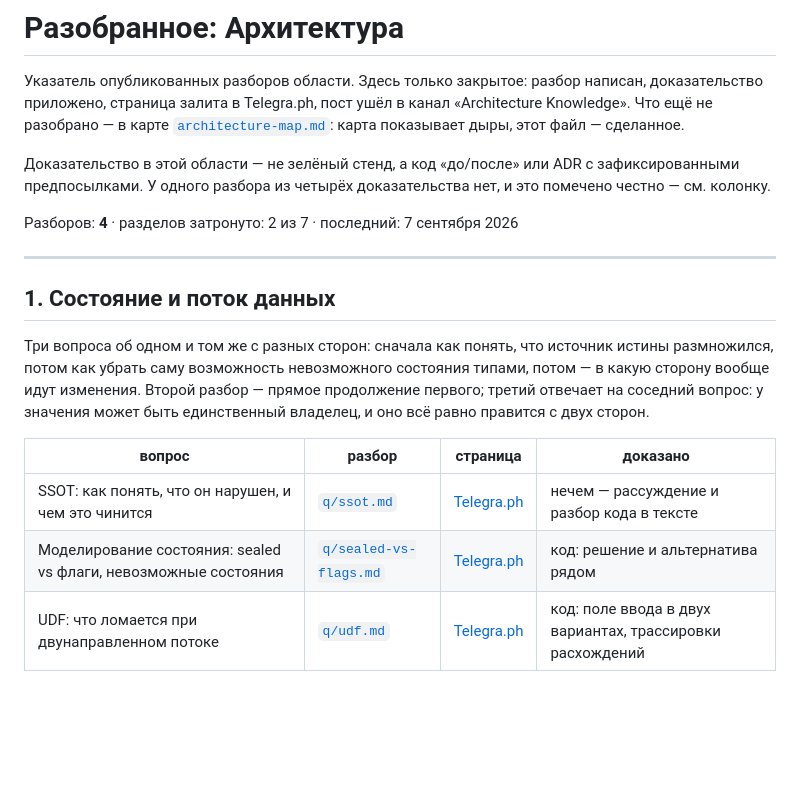
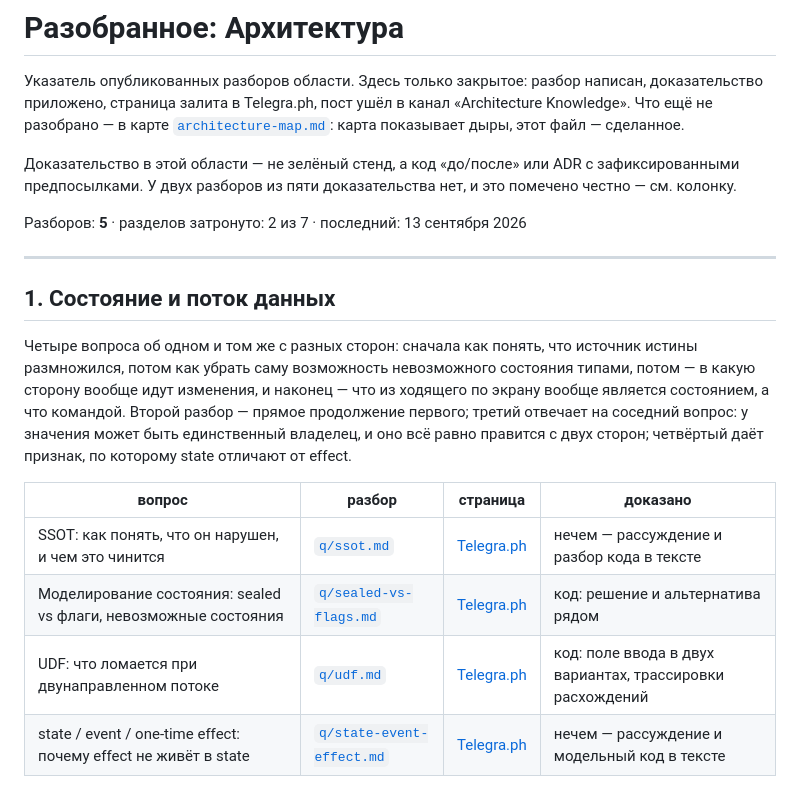
Before and after one commit to akopyan757/architecture-lab, a Markdown page: wiki.md, the part around one of its changes. GitHub-like rendering; blank space fills up the shorter version.

Commit message:
Отметка state/event/effect в карте и в вики разобранного
Co-Authored-By: Claude Fable 5.1 <noreply@anthropic.com>

```diff
--- a/wiki.md
+++ b/wiki.md
@@ -7,26 +7,29 @@
 сделанное.
 
 Доказательство в этой области — не зелёный стенд, а код «до/после» или ADR с
-зафиксированными предпосылками. У одного разбора из четырёх доказательства нет,
+зафиксированными предпосылками. У двух разборов из пяти доказательства нет,
 и это помечено честно — см. колонку.
 
-Разборов: **4** · разделов затронуто: 2 из 7 · последний: 7 сентября 2026
+Разборов: **5** · разделов затронуто: 2 из 7 · последний: 13 сентября 2026
 
 ---
 
 ## 1. Состояние и поток данных
 
-Три вопроса об одном и том же с разных сторон: сначала как понять, что источник
-истины размножился, потом как убрать саму возможность невозможного состояния
-типами, потом — в какую сторону вообще идут изменения. Второй разбор — прямое
-продолжение первого; третий отвечает на соседний вопрос: у значения может быть
-единственный владелец, и оно всё равно правится с двух сторон.
+Четыре вопроса об одном и том же с разных сторон: сначала как понять, что
+источник истины размножился, потом как убрать саму возможность невозможного
+состояния типами, потом — в какую сторону вообще идут изменения, и наконец —
+что из ходящего по экрану вообще является состоянием, а что командой. Второй
+разбор — прямое продолжение первого; третий отвечает на соседний вопрос: у
+значения может быть единственный владелец, и оно всё равно правится с двух
+сторон; четвёртый даёт признак, по которому state отличают от effect.
 
 | вопрос | разбор | страница | доказано |
 |---|---|---|---|
 | SSOT: как понять, что он нарушен, и чем это чинится | [`q/ssot.md`](q/ssot.md) | [Telegra.ph](https://telegra.ph/SSOT-kak-ponyat-chto-on-narushen-i-chem-ehto-chinitsya-09-02-2) | нечем — рассуждение и разбор кода в тексте |
 | Моделирование состояния: sealed vs флаги, невозможные состояния | [`q/sealed-vs-flags.md`](q/sealed-vs-flags.md) | [Telegra.ph](https://telegra.ph/modelirovanie-sostoyaniya-sealed-vs-flagi-nevozmozhnye-sostoyaniya-09-03) | код: решение и альтернатива рядом |
 | UDF: что ломается при двунаправленном потоке | [`q/udf.md`](q/udf.md) | [Telegra.ph](https://telegra.ph/UDF-chto-lomaetsya-pri-dvunapravlennom-potoke-09-07) | код: поле ввода в двух вариантах, трассировки расхождений |
+| state / event / one-time effect: почему effect не живёт в state | [`q/state-event-effect.md`](q/state-event-effect.md) | [Telegra.ph](https://telegra.ph/state--event--one-time-effect-pochemu-effect-ne-zhivyot-v-state-09-13) | нечем — рассуждение и модельный код в тексте |
 
 Issue: [#8](https://github.com/akopyan757/architecture-lab/issues/8) ·
 [#10](https://github.com/akopyan757/architecture-lab/issues/10) ·
```
Also changed, not shown: other parts of wiki.md (+2 -1 lines), architecture-map.md (+1 -1 lines).
